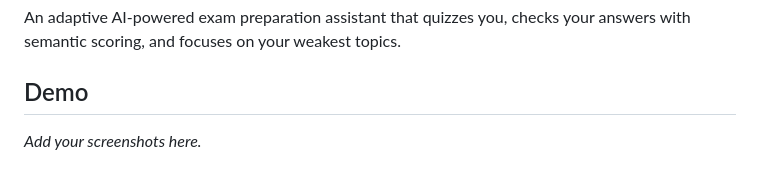
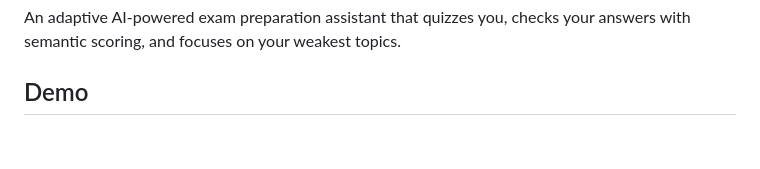
Before and after one commit to coolcamilla/se-toolkit-hackathon, a Markdown page: README.md, the part around one of its changes. Drawn GitHub-style; blank space fills up the shorter version.

Commit message:
docs: delete comment

```diff
--- a/README.md
+++ b/README.md
@@ -3,8 +3,6 @@
 An adaptive AI-powered exam preparation assistant that quizzes you, checks your answers with semantic scoring, and focuses on your weakest topics.
 
 ## Demo
-
-*Add your screenshots here.*
 
 ![Quiz Mode](screenshots/quiz.png)
 *Random Quiz in action — the AI evaluates your answer semantically, scores it 0–100, and gives instant feedback.*
```
Also changed, not shown: other parts of README.md (+14 -0 lines).
